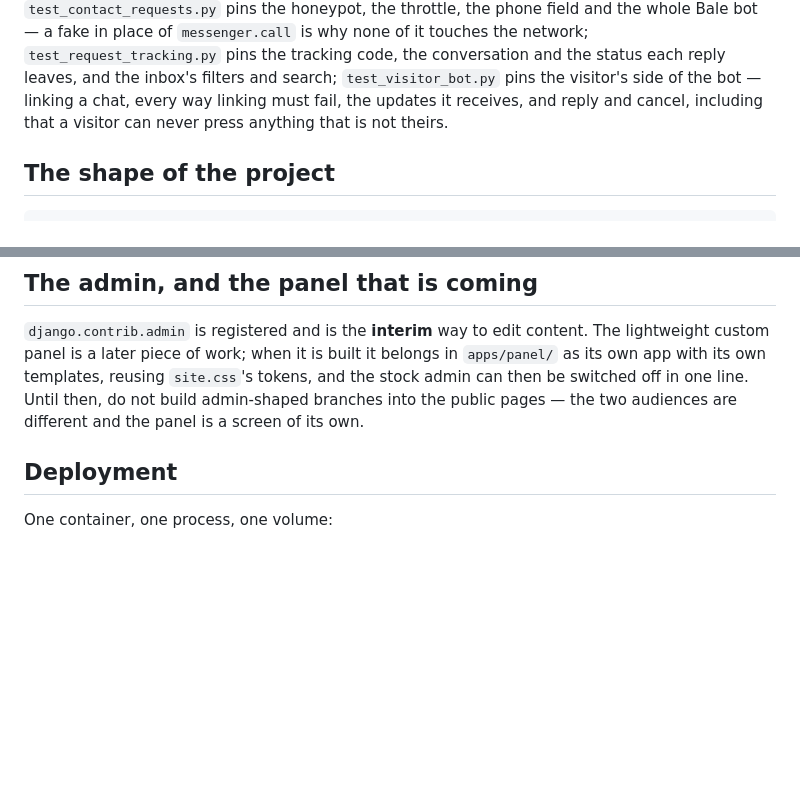
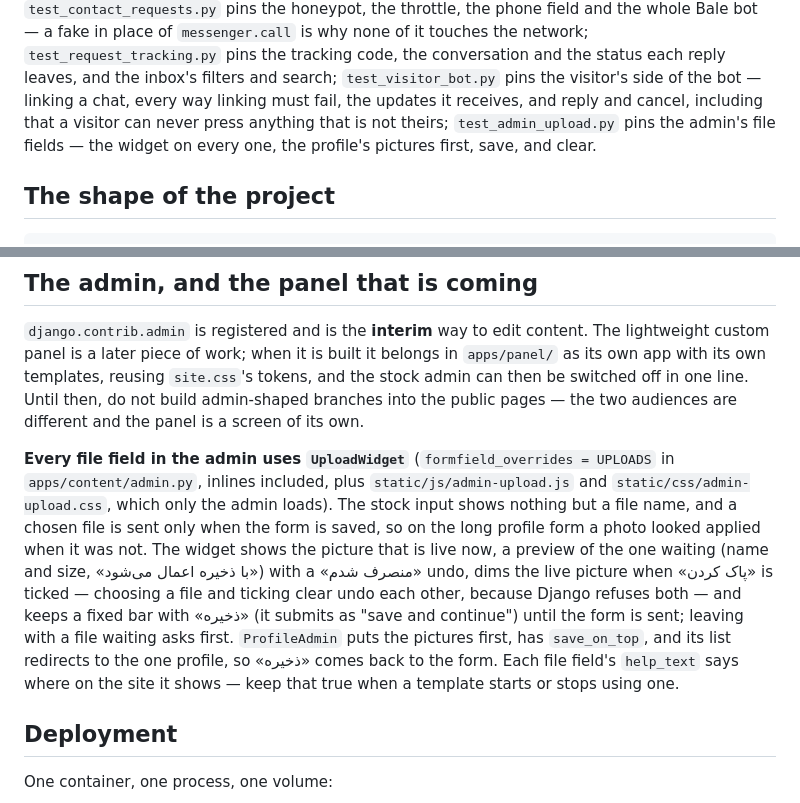
Before and after one commit to MehDiSDeveloper/montazeri-ir, a Markdown page: CLAUDE.md, 2 parts joined by grey strips. Drawn GitHub-style; blank space fills up the shorter version.

Commit message:
docs: note how admin uploads work
Co-Authored-By: Claude Opus 5.5 <noreply@anthropic.com>

```diff
--- a/CLAUDE.md
+++ b/CLAUDE.md
@@ -60,7 +60,9 @@ place of `messenger.call` is why none of it touches the network;
 status each reply leaves, and the inbox's filters and search;
 `test_visitor_bot.py` pins the visitor's side of the bot — linking a chat,
 every way linking must fail, the updates it receives, and reply and cancel,
-including that a visitor can never press anything that is not theirs.
+including that a visitor can never press anything that is not theirs;
+`test_admin_upload.py` pins the admin's file fields — the widget on every
+one, the profile's pictures first, save, and clear.
 
 ## The shape of the project
 
@@ -563,6 +565,21 @@ reusing `site.css`'s tokens, and the stock admin can then be switched off in
 one line. Until then, do not build admin-shaped branches into the public pages
 — the two audiences are different and the panel is a screen of its own.
 
+**Every file field in the admin uses `UploadWidget`** (`formfield_overrides =
+UPLOADS` in `apps/content/admin.py`, inlines included, plus
+`static/js/admin-upload.js` and `static/css/admin-upload.css`, which only the
+admin loads). The stock input shows nothing but a file name, and a chosen file
+is sent only when the form is saved, so on the long profile form a photo looked
+applied when it was not. The widget shows the picture that is live now, a
+preview of the one waiting (name and size, «با ذخیره اعمال می‌شود») with a
+«منصرف شدم» undo, dims the live picture when «پاک کردن» is ticked — choosing
+a file and ticking clear undo each other, because Django refuses both — and
+keeps a fixed bar with «ذخیره» (it submits as "save and continue") until the
+form is sent; leaving with a file waiting asks first. `ProfileAdmin` puts the
+pictures first, has `save_on_top`, and its list redirects to the one profile,
+so «ذخیره» comes back to the form. Each file field's `help_text` says where on
+the site it shows — keep that true when a template starts or stops using one.
+
 ## Deployment
 
 One container, one process, one volume:
```
